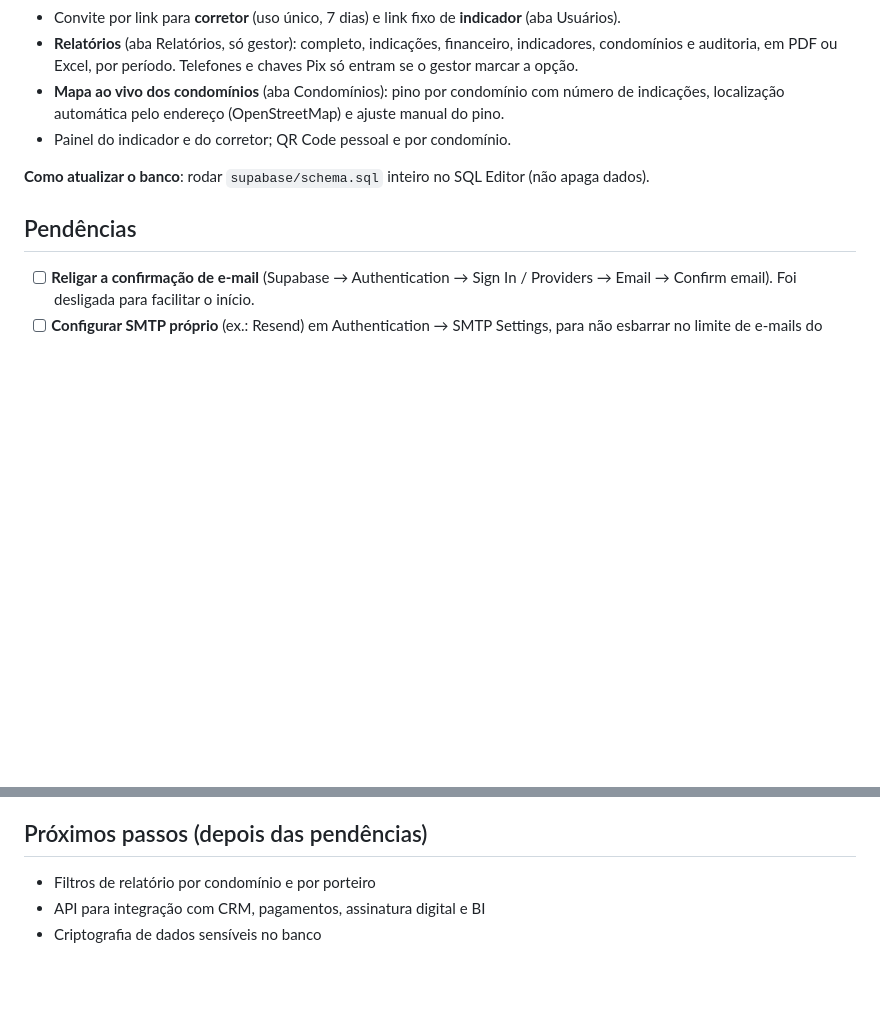
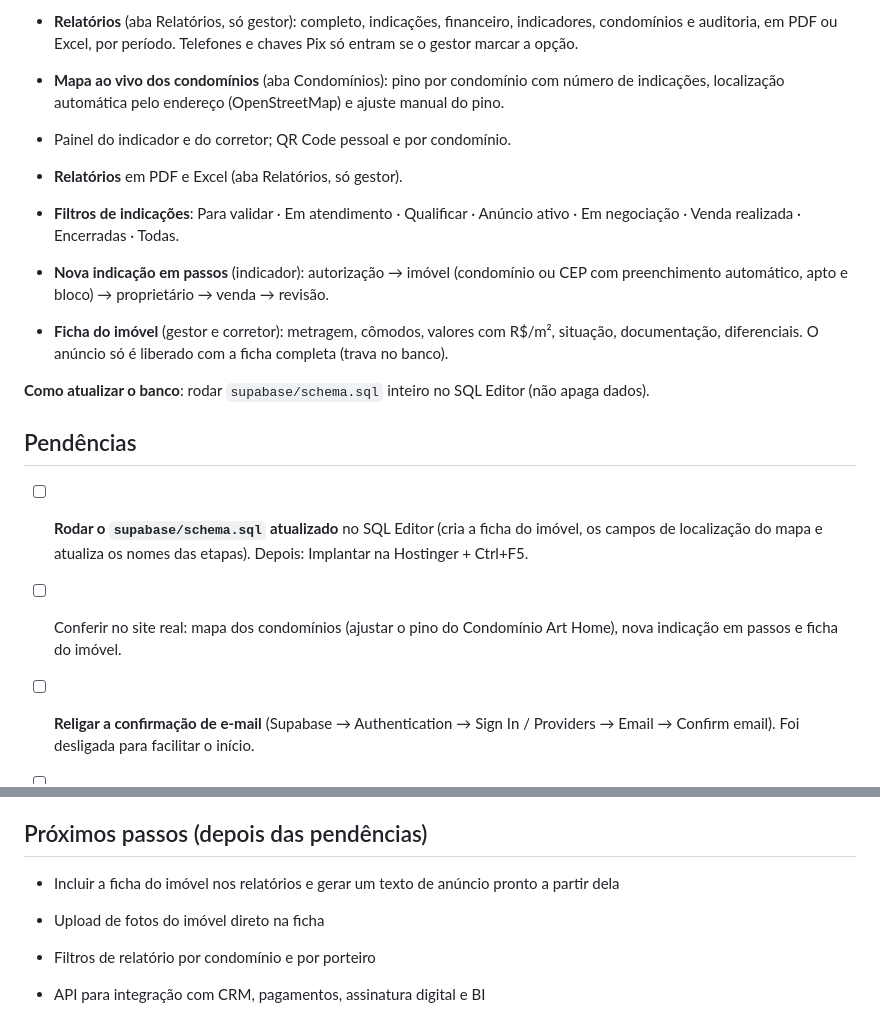
Before and after one commit to gabrielcavali1234-create/INDIQUE-PLUS-, a Markdown page: README.md, 2 parts joined by grey strips. Drawn GitHub-style; blank space fills up the shorter version.

Commit message:
README: estado em 08/10 e pendências
Co-Authored-By: Claude Opus 5.5 <noreply@anthropic.com>
Claude-Session: https://claude.ai/code/session_01RMx4GxC3ZJkp5p45QidQjs

```diff
--- a/README.md
+++ b/README.md
@@ -60,9 +60,17 @@ Tipos de acesso (definidos no banco; o primeiro cadastro vira gestor):
 - **Mapa ao vivo dos condomínios** (aba Condomínios): pino por condomínio com número de indicações, localização automática pelo endereço (OpenStreetMap) e ajuste manual do pino.
 - Painel do indicador e do corretor; QR Code pessoal e por condomínio.
 
+- **Relatórios** em PDF e Excel (aba Relatórios, só gestor).
+- **Filtros de indicações**: Para validar · Em atendimento · Qualificar · Anúncio ativo · Em negociação · Venda realizada · Encerradas · Todas.
+- **Nova indicação em passos** (indicador): autorização → imóvel (condomínio ou CEP com preenchimento automático, apto e bloco) → proprietário → venda → revisão.
+- **Ficha do imóvel** (gestor e corretor): metragem, cômodos, valores com R$/m², situação, documentação, diferenciais. O anúncio só é liberado com a ficha completa (trava no banco).
+
 **Como atualizar o banco**: rodar `supabase/schema.sql` inteiro no SQL Editor (não apaga dados).
 
 ## Pendências
+
+- [ ] **Rodar o `supabase/schema.sql` atualizado** no SQL Editor (cria a ficha do imóvel, os campos de localização do mapa e atualiza os nomes das etapas). Depois: Implantar na Hostinger + Ctrl+F5.
+- [ ] Conferir no site real: mapa dos condomínios (ajustar o pino do Condomínio Art Home), nova indicação em passos e ficha do imóvel.
 
 - [ ] **Religar a confirmação de e-mail** (Supabase → Authentication → Sign In / Providers → Email → Confirm email). Foi desligada para facilitar o início.
 - [ ] **Configurar SMTP próprio** (ex.: Resend) em Authentication → SMTP Settings, para não esbarrar no limite de e-mails do Supabase. Necessário antes de religar a confirmação.
@@ -78,6 +86,9 @@ Tipos de acesso (definidos no banco; o primeiro cadastro vira gestor):
 
 ## Próximos passos (depois das pendências)
 
+- Incluir a ficha do imóvel nos relatórios e gerar um texto de anúncio pronto a partir dela
+- Upload de fotos do imóvel direto na ficha
+
 - Filtros de relatório por condomínio e por porteiro
 - API para integração com CRM, pagamentos, assinatura digital e BI
 - Criptografia de dados sensíveis no banco
```
Also changed, not shown: other parts of README.md (+1 -1 lines).
